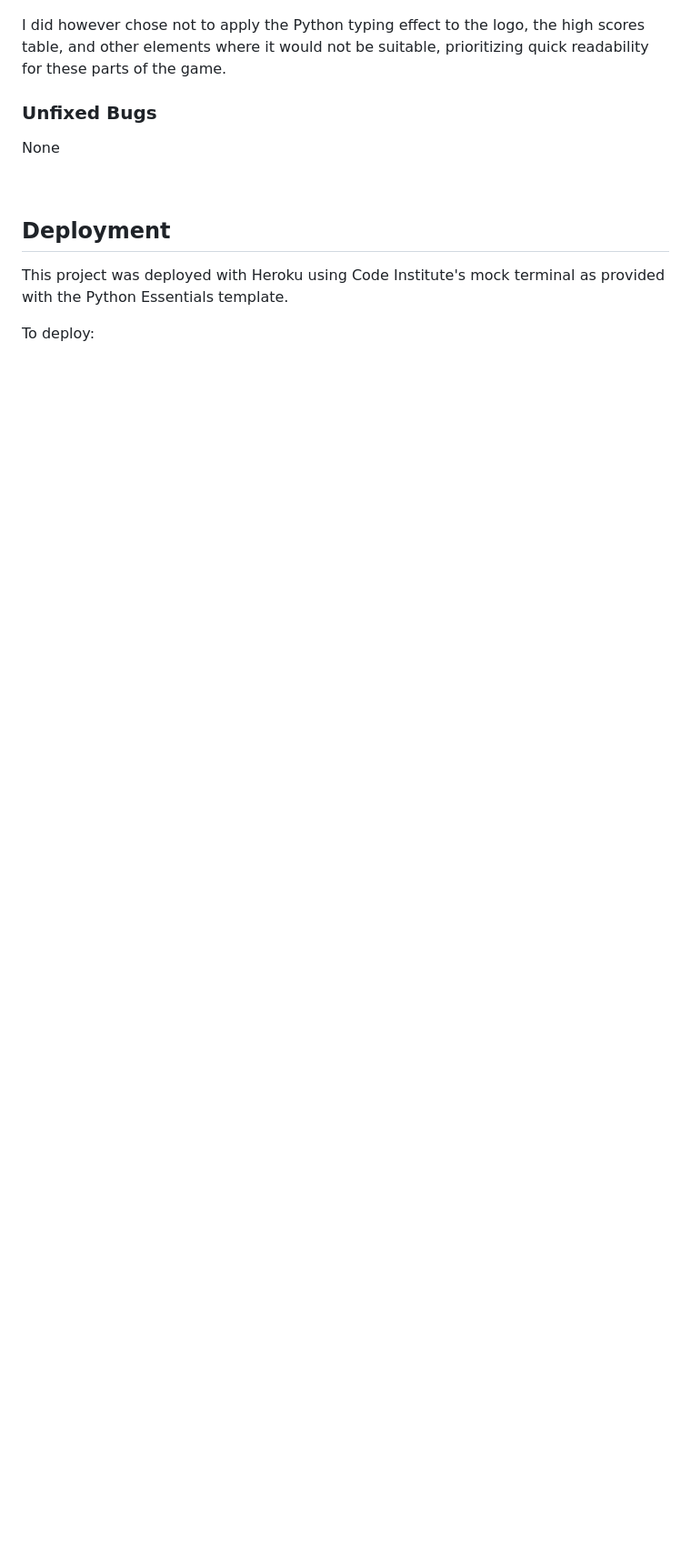
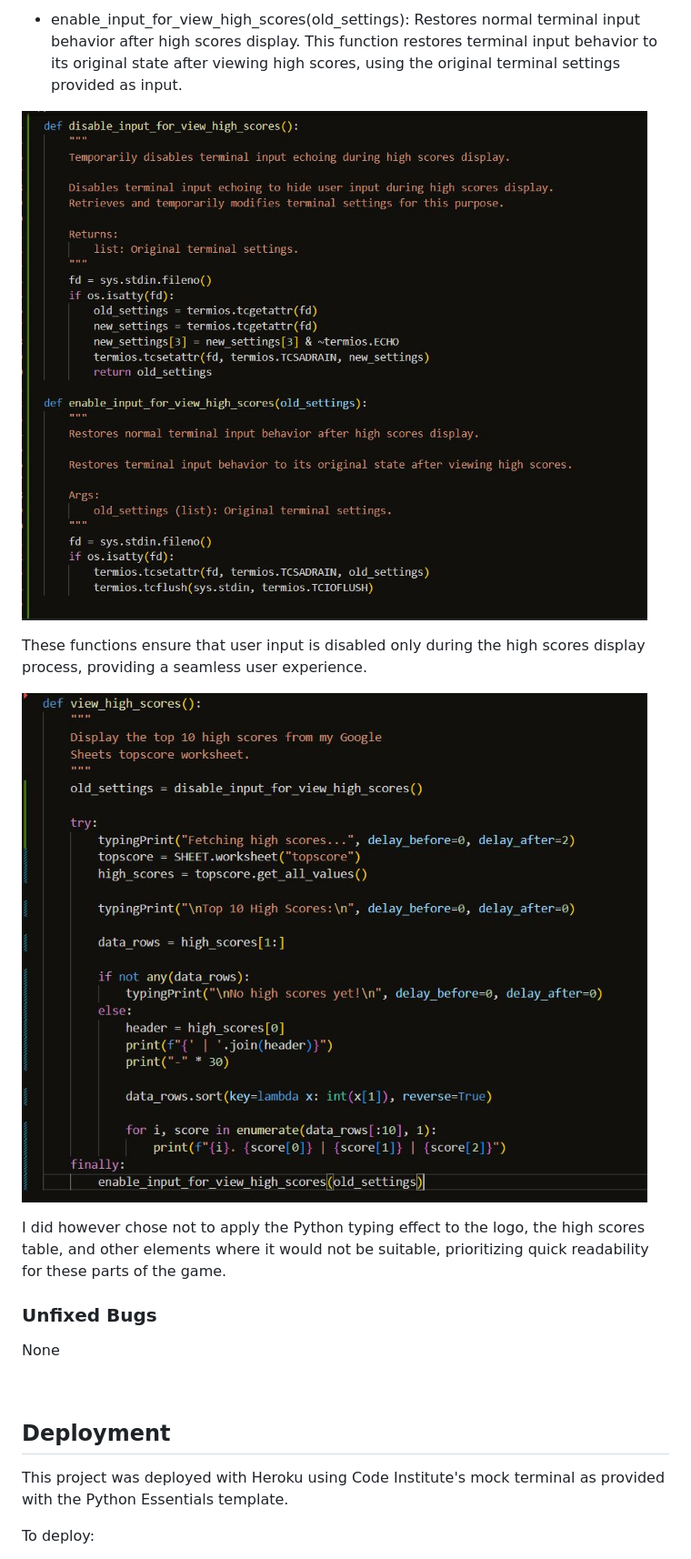
Before and after one commit to Nikkig087/blackjack, a Markdown page: README.md, the part around the change printed below. Shown: that part at 91% size. GitHub-like rendering; pictures changed too: assets/screenshots/highscores_input_disabled_enabled.JPG (added), assets/screenshots/view_highscores_function.JPG (added); blank space fills up the shorter version.

Commit message:
added disable functions specific to high scores also updated README.md with this info

```diff
--- a/README.md
+++ b/README.md
@@ -351,3 +365,11 @@ However, I was able to fix this issue using a suggested [solution](https://githu
+- enable_input_for_view_high_scores(old_settings): Restores normal terminal input behavior after high scores display. This function restores terminal input behavior to its original state after viewing high scores, using the original terminal settings provided as input.
+
+![High Scores View Disabled/Enabled Functions](assets/screenshots/highscores_input_disabled_enabled.JPG)
+
+These functions ensure that user input is disabled only during the high scores display process, providing a seamless user experience.
+
+![High Scores View Function](assets/screenshots/view_highscores_function.JPG)
+
 I did however chose not to apply the Python typing effect to the logo, the high scores table, and other elements where it would not be suitable, prioritizing quick readability for these parts of the game.
 
 ### Unfixed Bugs
```
Also changed, not shown: other parts of README.md (+14 -0 lines), 1 other file.
